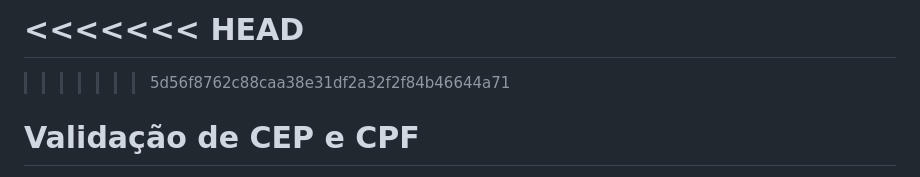
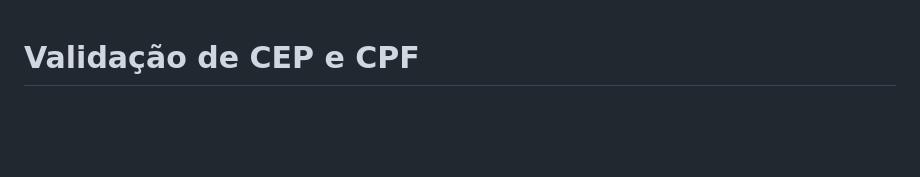
Before and after one commit to iguinhozinho/projeto_api, a Markdown page: README.md, the part around the change. Rendered like a GitHub page; blank space fills up the shorter version.

```diff
--- a/README.md
+++ b/README.md
@@ -1,7 +1,3 @@
-<<<<<<< HEAD
-=======
-
->>>>>>> 5d56f8762c88caa38e31df2a32f2f84b46644a71
 # Validação de CEP e CPF
 
 Este projeto é uma aplicação web simples que permite a busca de informações de endereço a partir de um CEP e a validação de um CPF. Utilizamos uma API pública (ViaCEP) para buscar dados de endereço e implementamos uma validação básica de CPF. O projeto foi desenvolvido utilizando **Flask**, **Python**, e **Bootstrap** para o frontend, com suporte para APIs REST.
```
